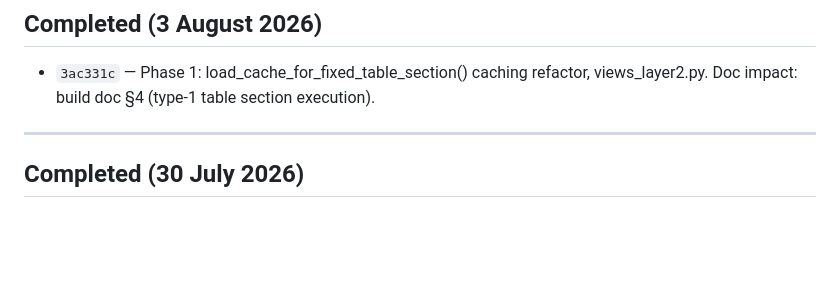
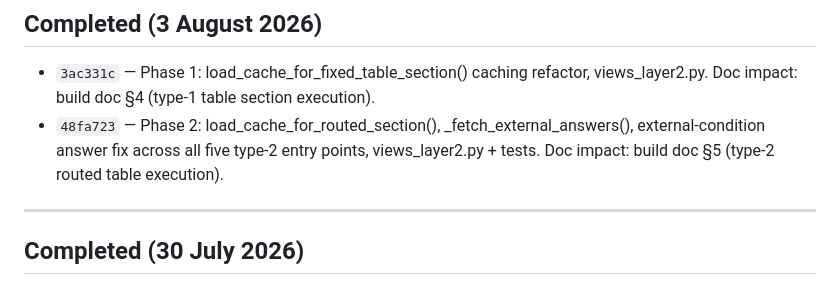
Before and after one commit to robertdevereux/cg_data_exchange, a Markdown page: 260730_Backlog.md, the part around the change. GitHub-like rendering; blank space fills up the shorter version.

Commit message:
Backlog: log 48fa723 Phase 2 cache refactor in Completed (3 August 2026)
Co-Authored-By: Claude Sonnet 4.6 <noreply@anthropic.com>

```diff
--- a/260730_Backlog.md
+++ b/260730_Backlog.md
@@ -595,6 +595,9 @@ summary here for backlog tracking.
 
 - `3ac331c` — Phase 1: load_cache_for_fixed_table_section() caching refactor, views_layer2.py.
   Doc impact: build doc §4 (type-1 table section execution).
+- `48fa723` — Phase 2: load_cache_for_routed_section(), _fetch_external_answers(), external-condition
+  answer fix across all five type-2 entry points, views_layer2.py + tests. Doc impact: build doc §5
+  (type-2 routed table execution).
 
 ---
 
```
